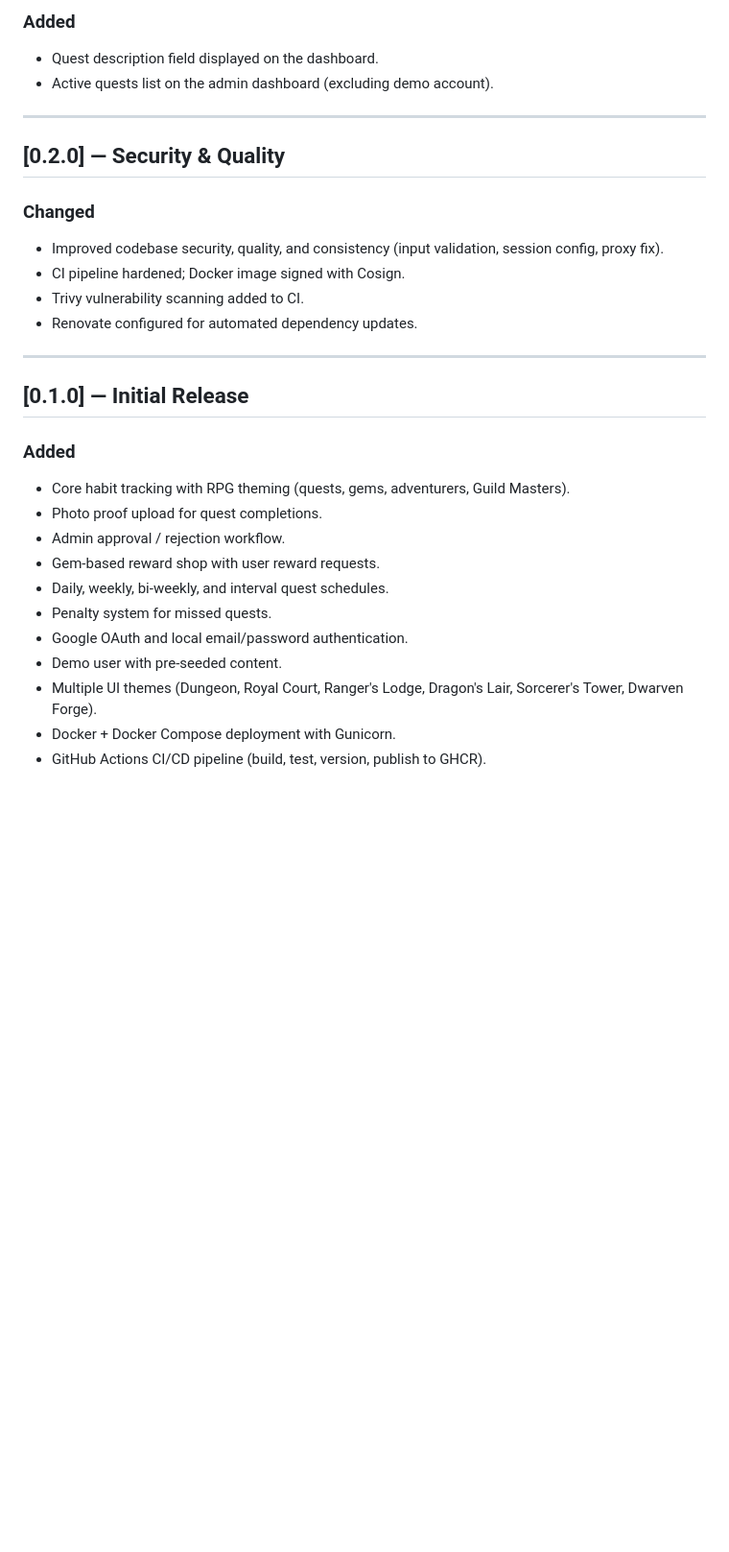
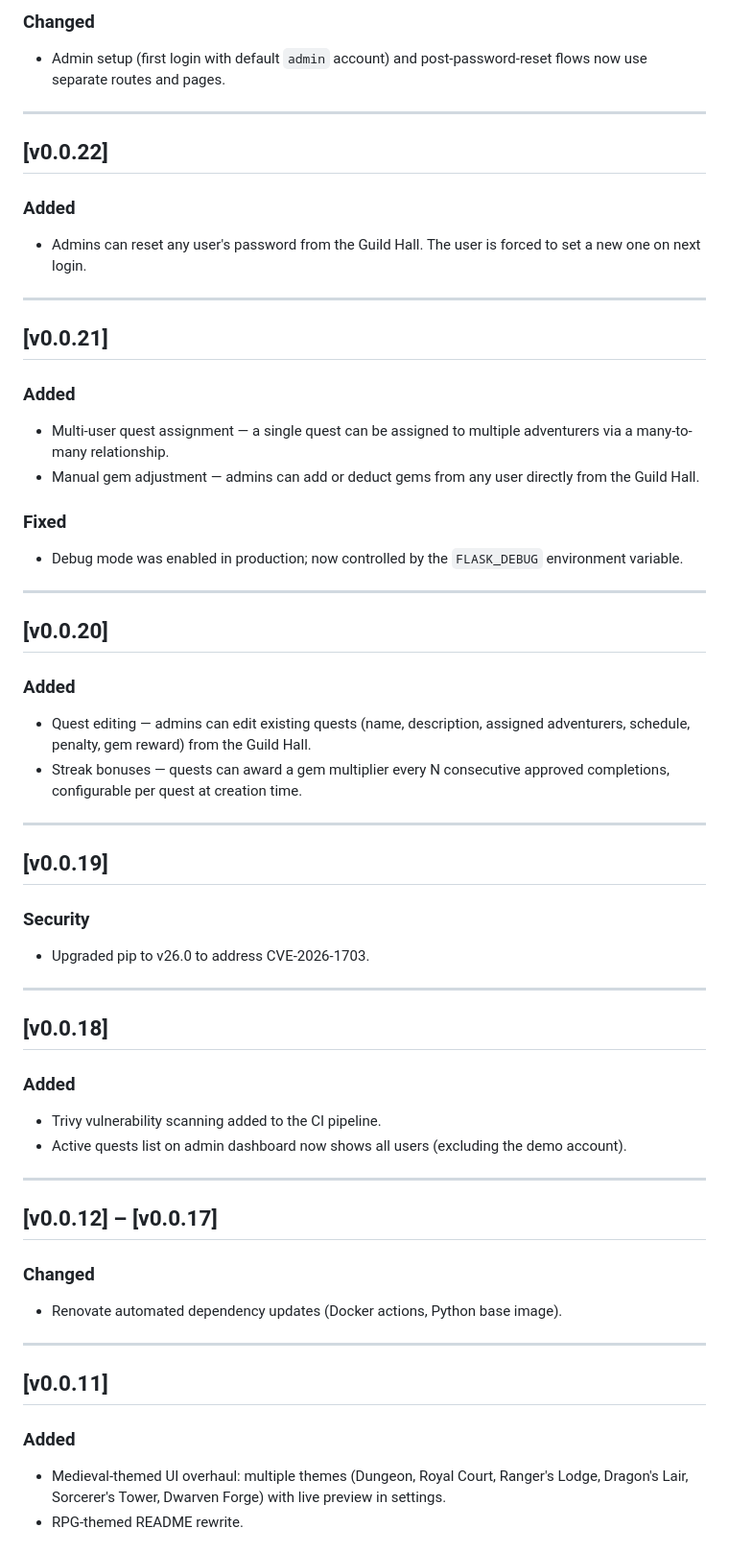
Before and after one commit to JohnFawkes/quest-log, a Markdown page: CHANGELOG.md, the part around one of its changes. Shown at 96% size. GitHub-like rendering; blank space fills up the shorter version.

Commit message:
docs: align changelog to real git tags

```diff
--- a/CHANGELOG.md
+++ b/CHANGELOG.md
@@ -61,31 +67,60 @@ Format loosely follows [Keep a Changelog](https://keepachangelog.com/en/1.0.0/).
 
-### Added
-- Quest description field displayed on the dashboard.
-- Active quests list on the admin dashboard (excluding demo account).
+### Changed
+- Admin setup (first login with default `admin` account) and post-password-reset flows now use separate routes and pages.
 
 ---
 
-## [0.2.0] — Security & Quality
+## [v0.0.22]
 
-### Changed
-- Improved codebase security, quality, and consistency (input validation, session config, proxy fix).
-- CI pipeline hardened; Docker image signed with Cosign.
-- Trivy vulnerability scanning added to CI.
-- Renovate configured for automated dependency updates.
+### Added
+- Admins can reset any user's password from the Guild Hall. The user is forced to set a new one on next login.
 
 ---
 
-## [0.1.0] — Initial Release
+## [v0.0.21]
 
 ### Added
-- Core habit tracking with RPG theming (quests, gems, adventurers, Guild Masters).
-- Photo proof upload for quest completions.
-- Admin approval / rejection workflow.
-- Gem-based reward shop with user reward requests.
-- Daily, weekly, bi-weekly, and interval quest schedules.
-- Penalty system for missed quests.
-- Google OAuth and local email/password authentication.
-- Demo user with pre-seeded content.
-- Multiple UI themes (Dungeon, Royal Court, Ranger's Lodge, Dragon's Lair, Sorcerer's Tower, Dwarven Forge).
-- Docker + Docker Compose deployment with Gunicorn.
-- GitHub Actions CI/CD pipeline (build, test, version, publish to GHCR).
+- Multi-user quest assignment — a single quest can be assigned to multiple adventurers via a many-to-many relationship.
+- Manual gem adjustment — admins can add or deduct gems from any user directly from the Guild Hall.
+
+### Fixed
+- Debug mode was enabled in production; now controlled by the `FLASK_DEBUG` environment variable.
+
+---
+
+## [v0.0.20]
+
+### Added
+- Quest editing — admins can edit existing quests (name, description, assigned adventurers, schedule, penalty, gem reward) from the Guild Hall.
+- Streak bonuses — quests can award a gem multiplier every N consecutive approved completions, configurable per quest at creation time.
+
+---
+
+## [v0.0.19]
+
+### Security
+- Upgraded pip to v26.0 to address CVE-2026-1703.
+
+---
+
+## [v0.0.18]
+
+### Added
+- Trivy vulnerability scanning added to the CI pipeline.
+- Active quests list on admin dashboard now shows all users (excluding the demo account).
+
+---
+
+## [v0.0.12] – [v0.0.17]
+
+### Changed
+- Renovate automated dependency updates (Docker actions, Python base image).
+
+---
+
+## [v0.0.11]
+
+### Added
+- Medieval-themed UI overhaul: multiple themes (Dungeon, Royal Court, Ranger's Lodge, Dragon's Lair, Sorcerer's Tower, Dwarven Forge) with live preview in settings.
+- RPG-themed README rewrite.
+
```
Also changed, not shown: other parts of CHANGELOG.md (+66 -27 lines).
